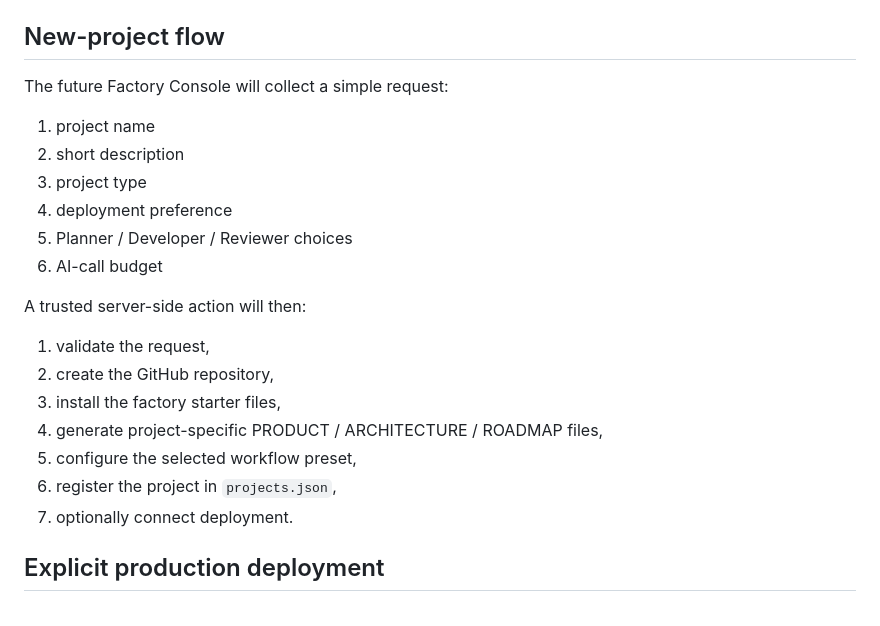
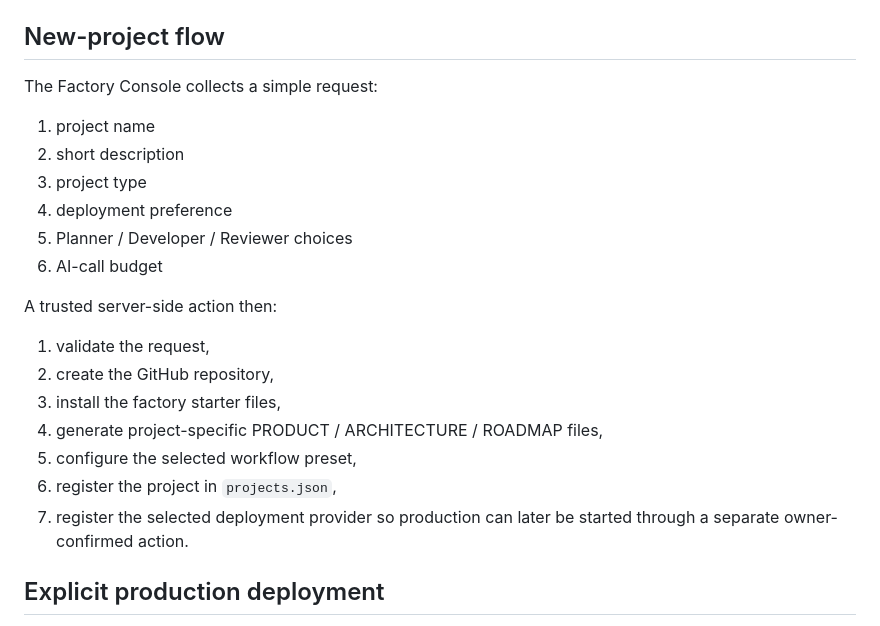
Before and after one commit to Binary-Hut/factory-tasks, a Markdown page: .factory/README.md, the part around the change. GitHub-like rendering.

Commit message:
Update implemented factory lifecycle docs

```diff
--- a/.factory/README.md
+++ b/.factory/README.md
@@ -13,7 +13,7 @@ GitHub remains the source of truth. No secret is stored here.
 
 ## New-project flow
 
-The future Factory Console will collect a simple request:
+The Factory Console collects a simple request:
 
 1. project name
 2. short description
@@ -22,7 +22,7 @@ The future Factory Console will collect a simple request:
 5. Planner / Developer / Reviewer choices
 6. AI-call budget
 
-A trusted server-side action will then:
+A trusted server-side action then:
 
 1. validate the request,
 2. create the GitHub repository,
@@ -30,7 +30,7 @@ A trusted server-side action will then:
 4. generate project-specific PRODUCT / ARCHITECTURE / ROADMAP files,
 5. configure the selected workflow preset,
 6. register the project in `projects.json`,
-7. optionally connect deployment.
+7. register the selected deployment provider so production can later be started through a separate owner-confirmed action.
 
 ## Explicit production deployment
 
```
